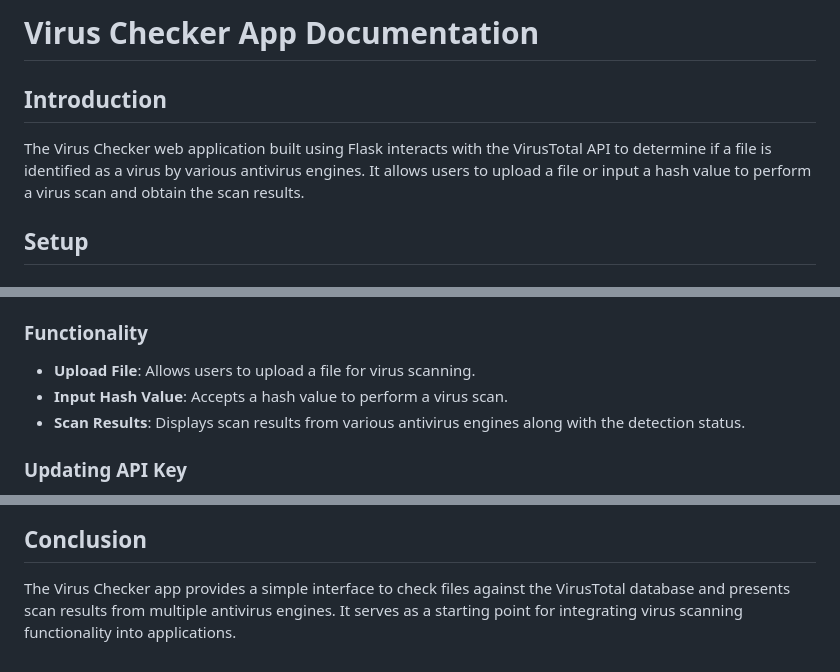
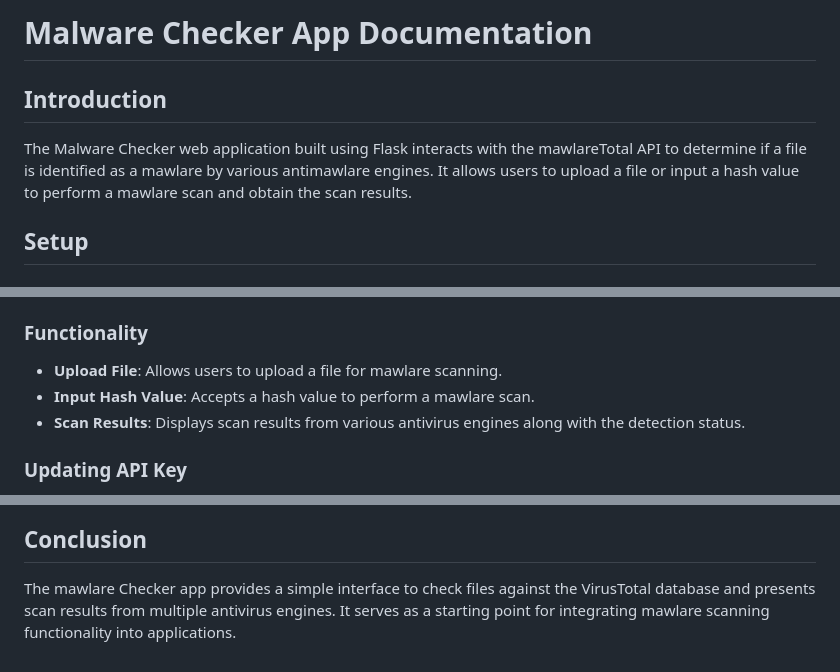
Before and after one commit to Nadeem-05/Virustotal-flask, a Markdown page: Readme.md, 3 parts joined by grey strips. Rendered like a GitHub page.

```diff
--- a/Readme.md
+++ b/Readme.md
@@ -1,7 +1,7 @@
-# Virus Checker App Documentation
+# Malware Checker App Documentation
 
 ## Introduction
-The Virus Checker web application built using Flask interacts with the VirusTotal API to determine if a file is identified as a virus by various antivirus engines. It allows users to upload a file or input a hash value to perform a virus scan and obtain the scan results.
+The Malware Checker web application built using Flask interacts with the mawlareTotal API to determine if a file is identified as a mawlare by various antimawlare engines. It allows users to upload a file or input a hash value to perform a mawlare scan and obtain the scan results.
 ## Setup
 
 ### Virtual Environment Setup
@@ -58,8 +58,8 @@ The Virus Checker web application built using Flask interacts with the VirusTota
 2. Access the application through a web browser at `http://localhost:5001`.
 
 ### Functionality
-- **Upload File**: Allows users to upload a file for virus scanning.
-- **Input Hash Value**: Accepts a hash value to perform a virus scan.
+- **Upload File**: Allows users to upload a file for mawlare scanning.
+- **Input Hash Value**: Accepts a hash value to perform a mawlare scan.
 - **Scan Results**: Displays scan results from various antivirus engines along with the detection status.
 
 ### Updating API Key
@@ -91,4 +91,4 @@ The Virus Checker web application built using Flask interacts with the VirusTota
 
 
 ## Conclusion
-The Virus Checker app provides a simple interface to check files against the VirusTotal database and presents scan results from multiple antivirus engines. It serves as a starting point for integrating virus scanning functionality into applications.
+The mawlare Checker app provides a simple interface to check files against the VirusTotal database and presents scan results from multiple antivirus engines. It serves as a starting point for integrating mawlare scanning functionality into applications.
```
